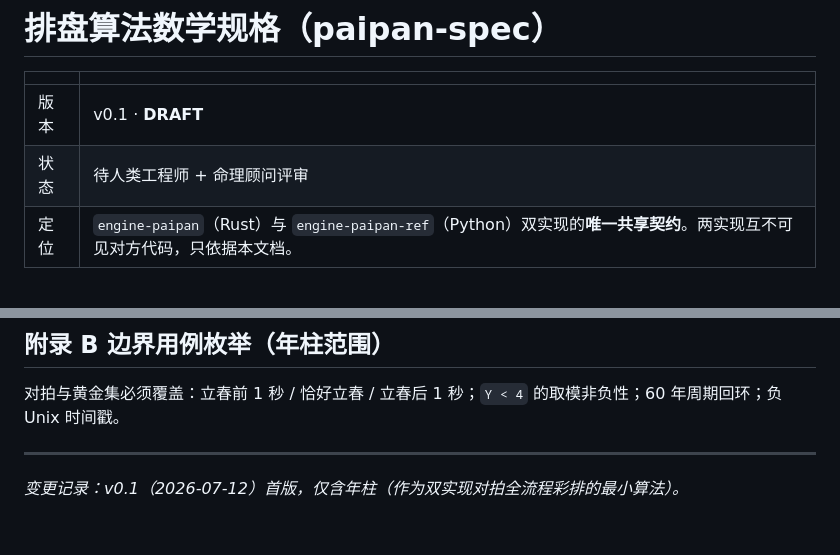
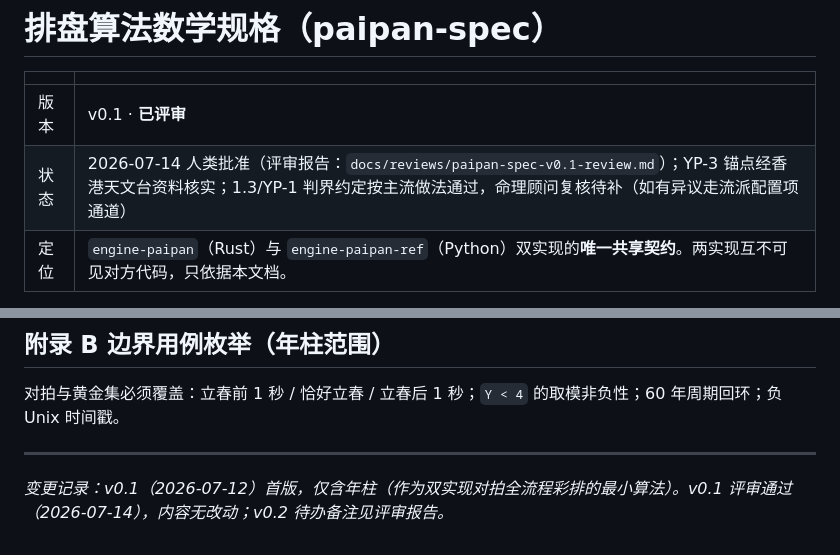
Before and after one commit to 22762162/sk, a Markdown page: docs/paipan-spec.md, 2 parts joined by grey strips. Rendered like a GitHub page.

Commit message:
docs(spec): paipan-spec v0.1 评审通过,附评审报告
焦点一(1984=甲子锚点)经香港天文台 1984 年历资料核实;
焦点二(立春闭下界)按八字主流约定通过,顾问复核待补,
异议走流派配置项通道。三条 v0.2 备注见评审报告。

Co-Authored-By: Claude Fable 5 <noreply@anthropic.com>

```diff
--- a/docs/paipan-spec.md
+++ b/docs/paipan-spec.md
@@ -2,8 +2,8 @@
 
 | | |
 | --- | --- |
-| 版本 | v0.1 · **DRAFT** |
-| 状态 | 待人类工程师 + 命理顾问评审 |
+| 版本 | v0.1 · **已评审** |
+| 状态 | 2026-07-14 人类批准（评审报告：`docs/reviews/paipan-spec-v0.1-review.md`）；YP-3 锚点经香港天文台资料核实；1.3/YP-1 判界约定按主流做法通过，命理顾问复核待补（如有异议走流派配置项通道） |
 | 定位 | `engine-paipan`（Rust）与 `engine-paipan-ref`（Python）双实现的**唯一共享契约**。两实现互不可见对方代码，只依据本文档。 |
 
 > 撰写纪律：本文档只给数学定义与判界规则，**不给实现示例代码**（防止双实现同源失效）。凡涉及历法事实（节气时刻、时区规则）之处，一律定义为注入数据，本文档不提供任何具体数值。
@@ -90,4 +90,4 @@
 
 ---
 
-*变更记录：v0.1（2026-07-12）首版，仅含年柱（作为双实现对拍全流程彩排的最小算法）。*
+*变更记录：v0.1（2026-07-12）首版，仅含年柱（作为双实现对拍全流程彩排的最小算法）。v0.1 评审通过（2026-07-14），内容无改动；v0.2 待办备注见评审报告。*
```
Also changed, not shown: docs/reviews/paipan-spec-v0.1-review.md (added, +28 -0 lines).
